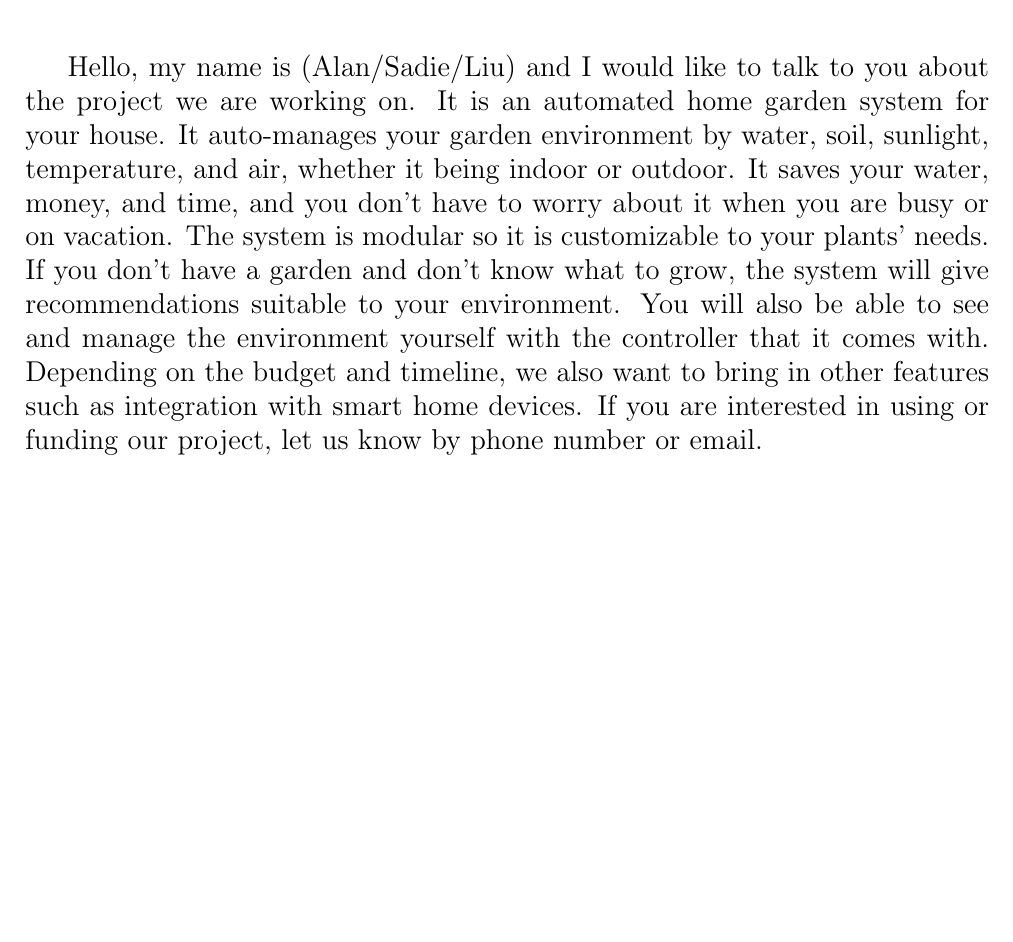
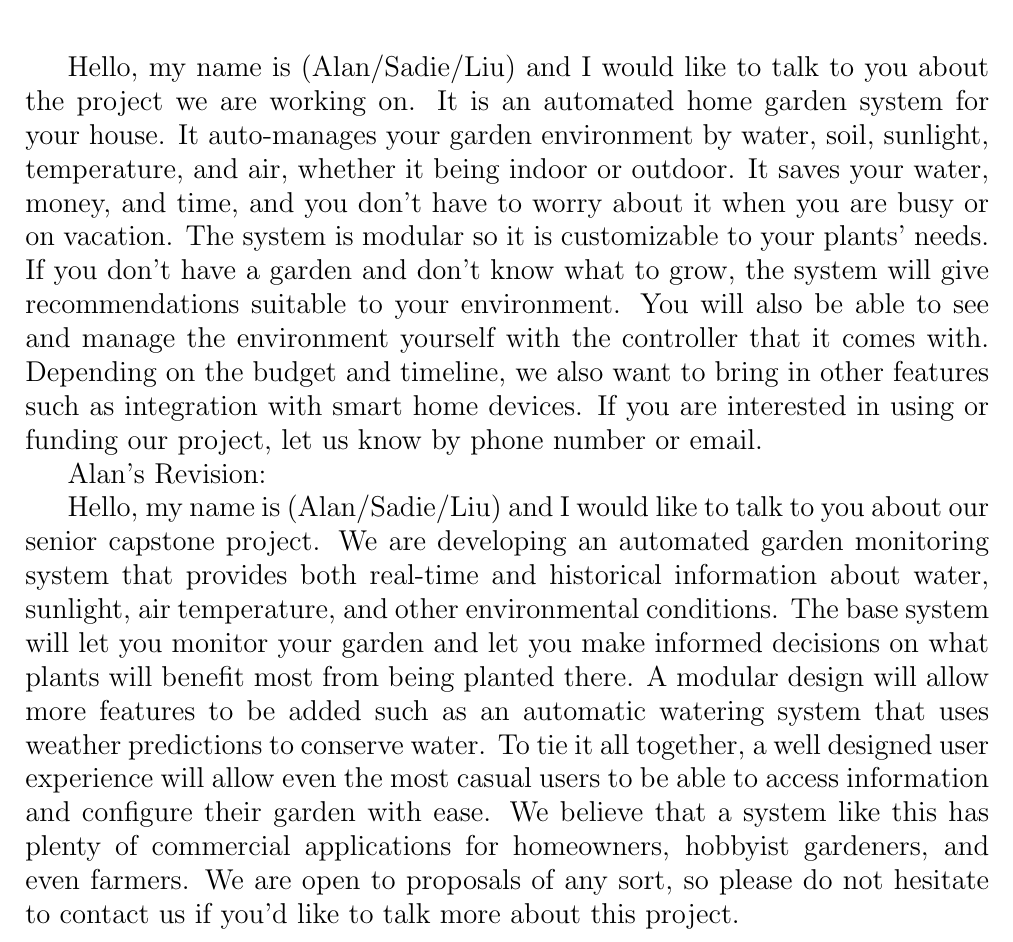
Before and after one commit to liu2g/mgms, a LaTeX document (Docs/Elevator-Pitch/pitch-script.tex): part of the page, cut so that both start at the same text, the shorter picture padded with empty space. Compiled offline with pdfLaTeX.

Commit message:
Updated elevator pitch

```diff
--- a/Docs/Elevator-Pitch/pitch-script.tex
+++ b/Docs/Elevator-Pitch/pitch-script.tex
@@ -19,5 +19,9 @@
 
 Hello, my name is (Alan/Sadie/Liu) and I would like to talk to you about the project we are working on. It is an automated home garden system for your house. It auto-manages your garden environment by water, soil, sunlight, temperature, and air, whether it being indoor or outdoor. It saves your water, money, and time, and you don't have to worry about it when you are busy or on vacation. The system is modular so it is customizable to your plants' needs. If you don't have a garden and don't know what to grow, the system will give recommendations suitable to your environment. You will also be able to see and manage the environment yourself with the controller that it comes with. Depending on the budget and timeline, we also want to bring in other features such as integration with smart home devices. If you are interested in using or funding our project, let us know by phone number or email.
 
+Alan's Revision:
+
+Hello, my name is (Alan/Sadie/Liu) and I would like to talk to you about our senior capstone project. We are developing an automated garden monitoring system that provides both real-time and historical information about water, sunlight, air temperature, and other environmental conditions. The base system will let you monitor your garden and let you make informed decisions on what plants will benefit most from being planted there. A modular design will allow more features to be added such as an automatic watering system that uses weather predictions to conserve water. To tie it all together, a well designed user experience will allow even the most casual users to be able to access information and configure their garden with ease. We believe that a system like this has plenty of commercial applications for homeowners, hobbyist gardeners, and even farmers. We are open to proposals of any sort, so please do not hesitate to contact us if you'd like to talk more about this project.
+
 
 \end{document}
```
